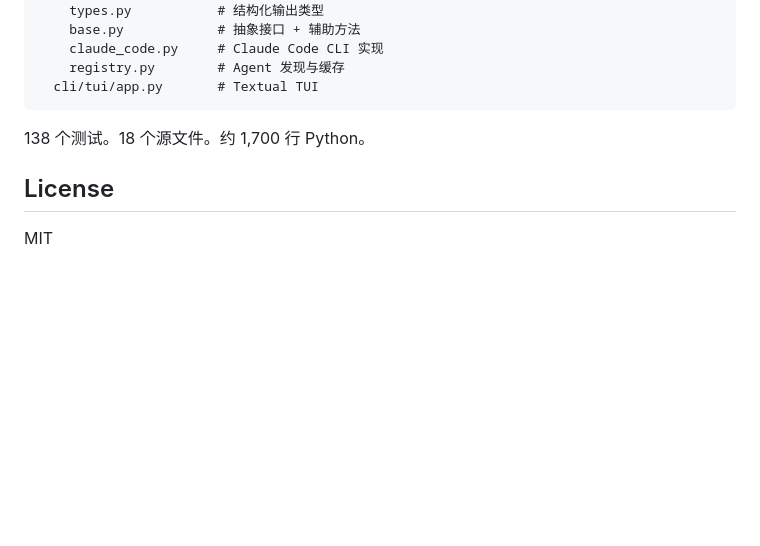
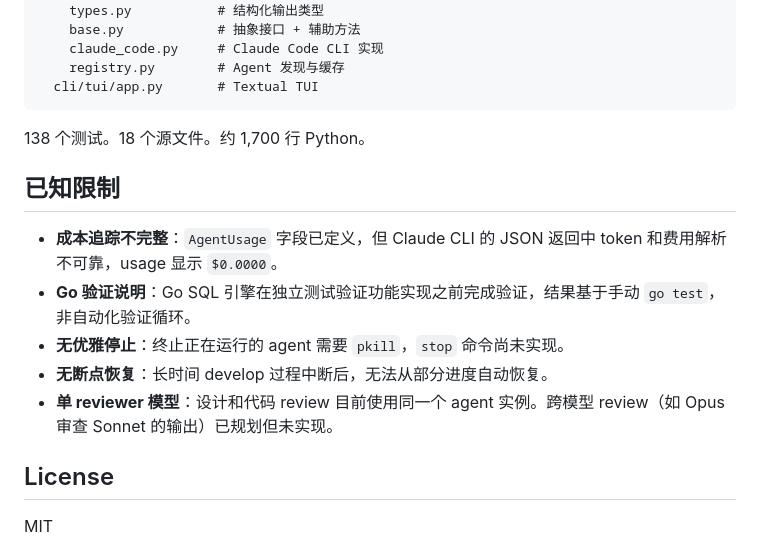
Before and after one commit to xforce-io/shadowcoder, a Markdown page: README_CN.md, the part around the change. Drawn GitHub-style; blank space fills up the shorter version.

```diff
--- a/README_CN.md
+++ b/README_CN.md
@@ -193,6 +193,14 @@ src/shadowcoder/
 
 138 个测试。18 个源文件。约 1,700 行 Python。
 
+## 已知限制
+
+- **成本追踪不完整**：`AgentUsage` 字段已定义，但 Claude CLI 的 JSON 返回中 token 和费用解析不可靠，usage 显示 `$0.0000`。
+- **Go 验证说明**：Go SQL 引擎在独立测试验证功能实现之前完成验证，结果基于手动 `go test`，非自动化验证循环。
+- **无优雅停止**：终止正在运行的 agent 需要 `pkill`，`stop` 命令尚未实现。
+- **无断点恢复**：长时间 develop 过程中断后，无法从部分进度自动恢复。
+- **单 reviewer 模型**：设计和代码 review 目前使用同一个 agent 实例。跨模型 review（如 Opus 审查 Sonnet 的输出）已规划但未实现。
+
 ## License
 
 MIT
```
Also changed, not shown: README.md (+8 -0 lines).
